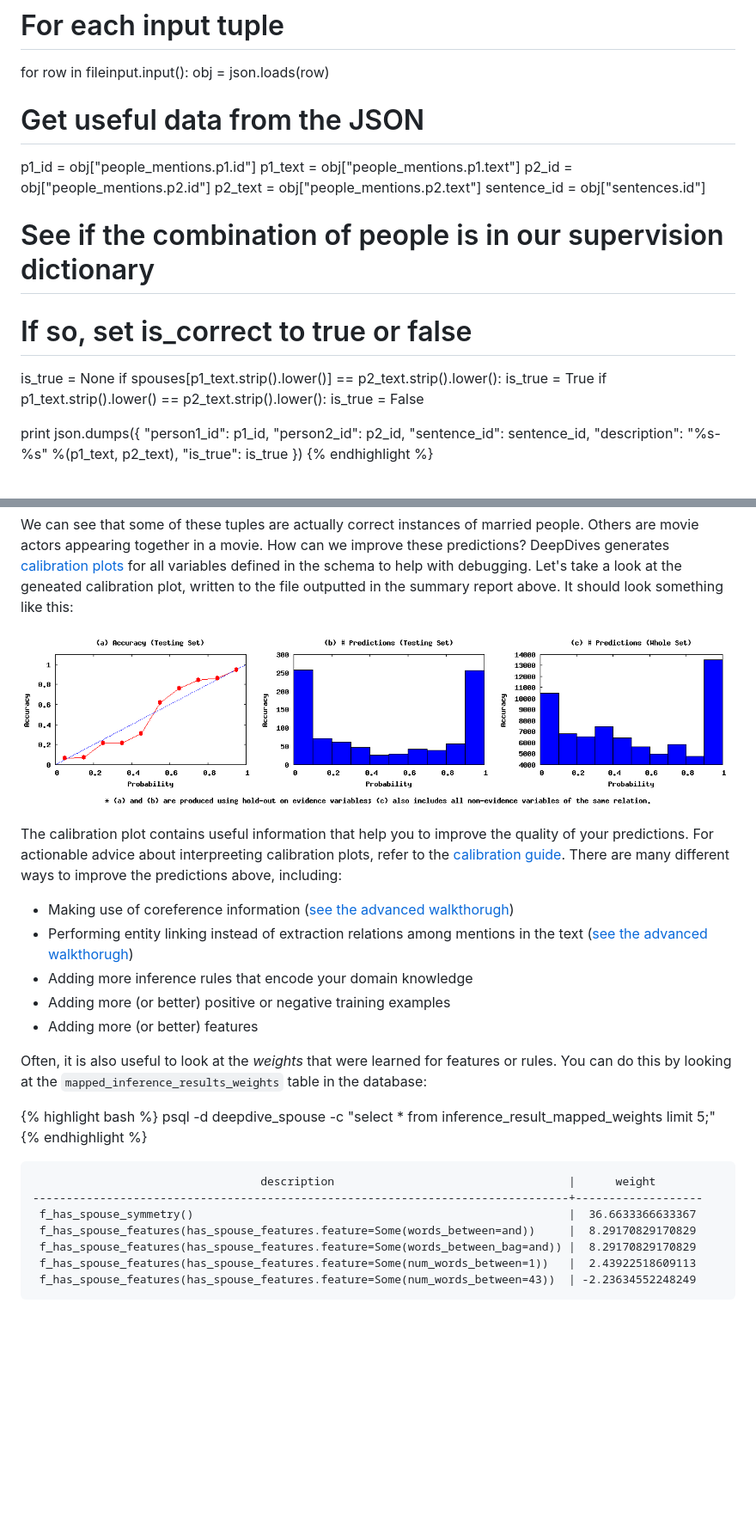
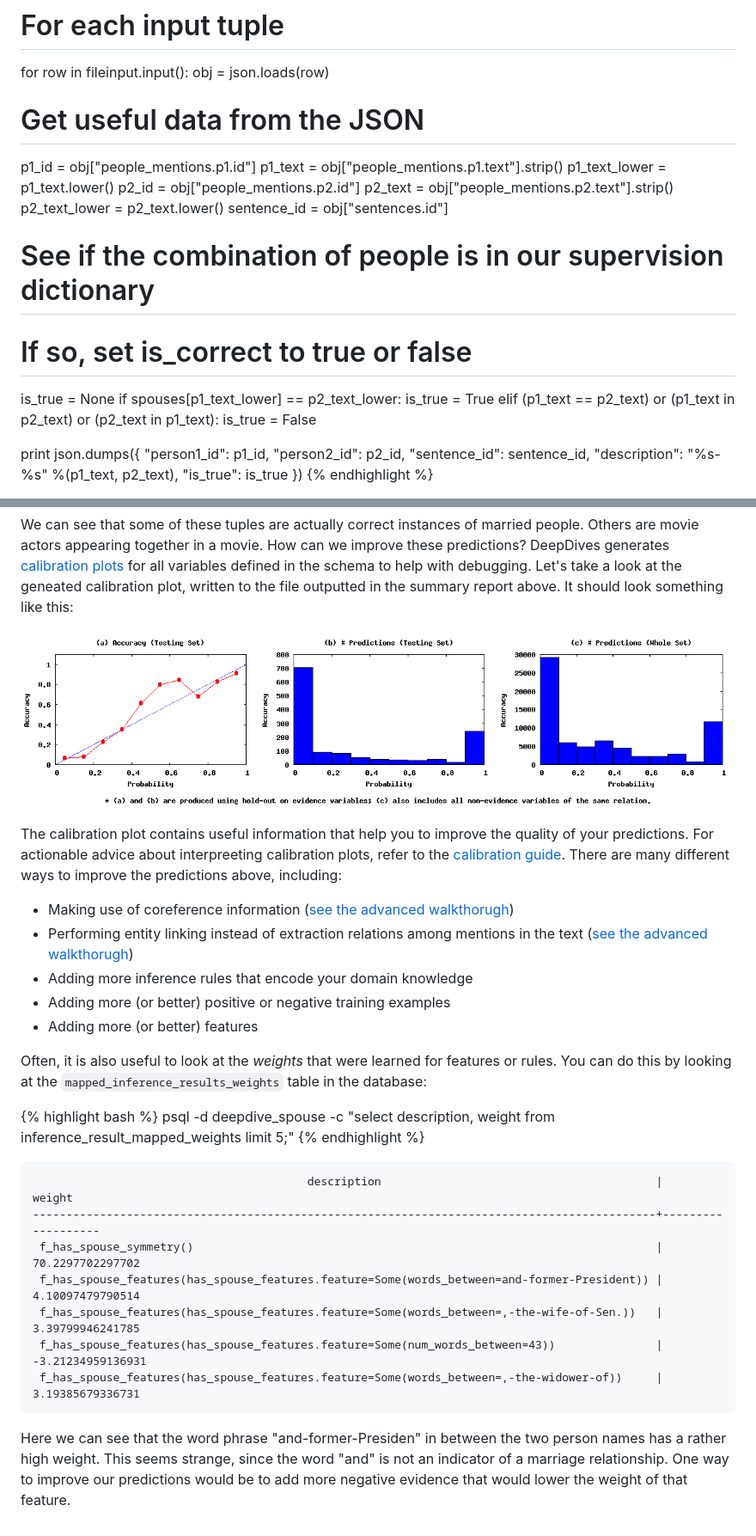
Before and after one commit to HazyResearch/deepdive, a Markdown page: doc/walkthrough.md, 2 parts joined by grey strips. Shown: that part at 86% size. GitHub-like rendering; pictures changed too: assets/walkthrough_has_spouse_is_true.png; blank space fills up the shorter version.

```diff
--- a/doc/walkthrough.md
+++ b/doc/walkthrough.md
@@ -318,17 +317,19 @@ for row in fileinput.input():
 
   # Get useful data from the JSON
   p1_id = obj["people_mentions.p1.id"]
-  p1_text = obj["people_mentions.p1.text"]
+  p1_text = obj["people_mentions.p1.text"].strip()
+  p1_text_lower = p1_text.lower()
   p2_id = obj["people_mentions.p2.id"]
-  p2_text = obj["people_mentions.p2.text"]
+  p2_text = obj["people_mentions.p2.text"].strip()
+  p2_text_lower = p2_text.lower()
   sentence_id = obj["sentences.id"]
 
   # See if the combination of people is in our supervision dictionary
   # If so, set is_correct to true or false
   is_true = None
-  if spouses[p1_text.strip().lower()] == p2_text.strip().lower():
+  if spouses[p1_text_lower] == p2_text_lower:
     is_true = True
-  if p1_text.strip().lower() == p2_text.strip().lower():
+  elif (p1_text == p2_text) or (p1_text in p2_text) or (p2_text in p1_text):
     is_true = False
 
   print json.dumps({
@@ -521,17 +522,19 @@ The calibration plot contains useful information that help you to improve the qu
 - Adding more (or better) positive or negative training examples
 - Adding more (or better) features
 
-
 Often, it is also useful to look at the *weights* that were learned for features or rules. You can do this by looking at the `mapped_inference_results_weights` table in the database:
 
 {% highlight bash %}
-psql -d deepdive_spouse -c "select * from inference_result_mapped_weights limit 5;"
+psql -d deepdive_spouse -c "select description, weight from inference_result_mapped_weights limit 5;"
 {% endhighlight %}
 
-                                      description                                   |      weight
-    --------------------------------------------------------------------------------+-------------------
-     f_has_spouse_symmetry()                                                        |  36.6633366633367
-     f_has_spouse_features(has_spouse_features.feature=Some(words_between=and))     |  8.29170829170829
-     f_has_spouse_features(has_spouse_features.feature=Some(words_between_bag=and)) |  8.29170829170829
-     f_has_spouse_features(has_spouse_features.feature=Some(num_words_between=1))   |  2.43922518609113
-     f_has_spouse_features(has_spouse_features.feature=Some(num_words_between=43))  | -2.23634552248249
+                                             description                                         |      weight
+    ---------------------------------------------------------------------------------------------+-------------------
+     f_has_spouse_symmetry()                                                                     |  70.2297702297702
+     f_has_spouse_features(has_spouse_features.feature=Some(words_between=and-former-President)) |  4.10097479790514
+     f_has_spouse_features(has_spouse_features.feature=Some(words_between=,-the-wife-of-Sen.))   |  3.39799946241785
+     f_has_spouse_features(has_spouse_features.feature=Some(num_words_between=43))               | -3.21234959136931
+     f_has_spouse_features(has_spouse_features.feature=Some(words_between=,-the-widower-of))     |  3.19385679336731
+
+
+Here we can see that the word phrase "and-former-Presiden" in between the two person names has a rather high weight. This seems strange, since the word "and" is not an indicator of a marriage relationship. One way to improve our predictions would be to add more negative evidence that would lower the weight of that feature.
```
Also changed, not shown: other parts of doc/walkthrough.md (+52 -53 lines), doc/general/inference.md (+2 -2 lines).
